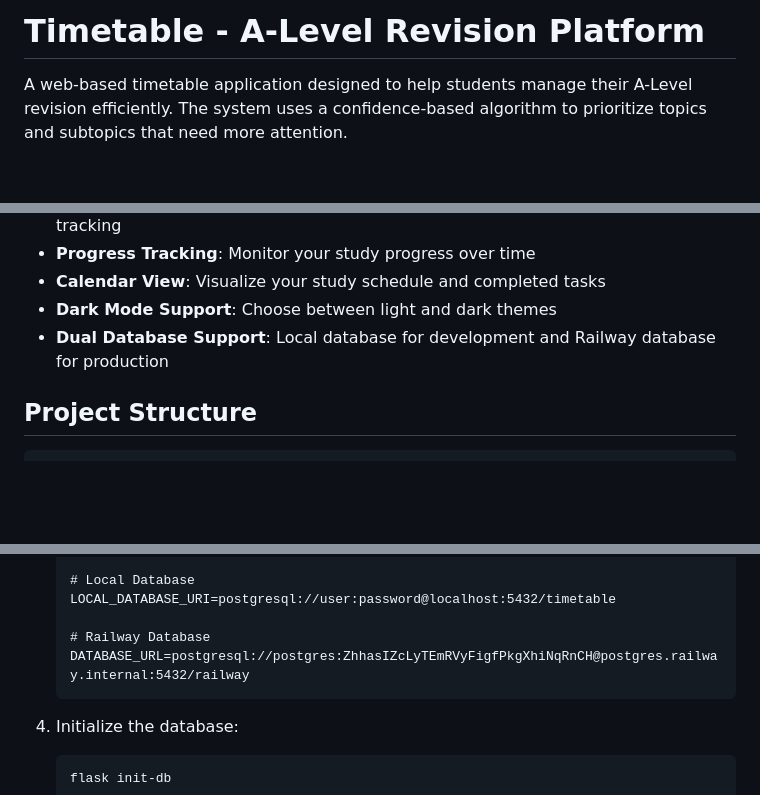
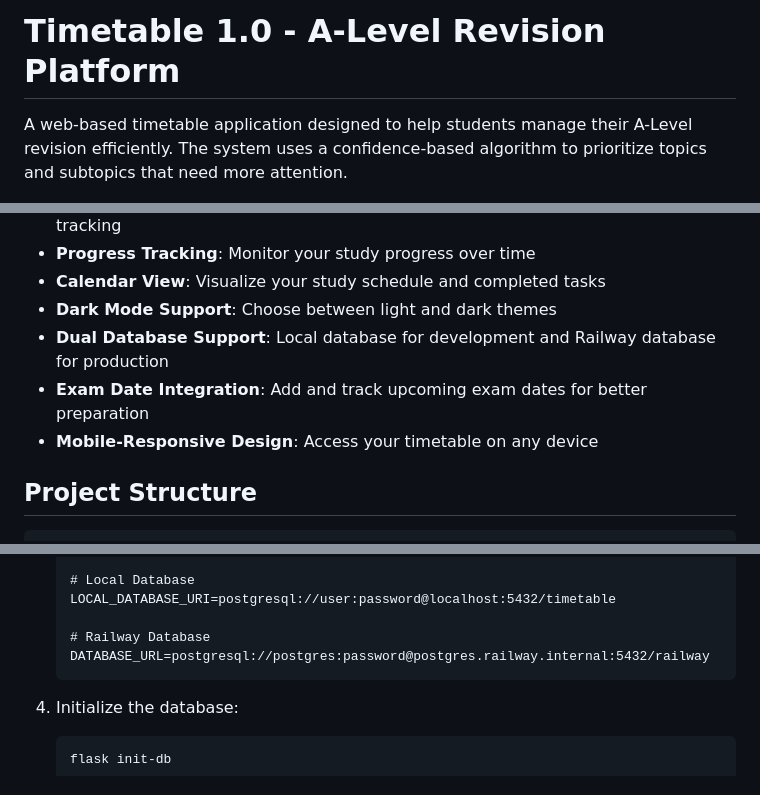
Before and after one commit to PURUSHOTHAM-REDDY-N/03Prod, a Markdown page: README.md, 3 parts joined by grey strips. GitHub-like rendering; blank space fills up the shorter version.

````diff
--- a/README.md
+++ b/README.md
@@ -1,4 +1,4 @@
-# Timetable - A-Level Revision Platform
+# Timetable 1.0 - A-Level Revision Platform
 
 A web-based timetable application designed to help students manage their A-Level revision efficiently. The system uses a confidence-based algorithm to prioritize topics and subtopics that need more attention.
 
@@ -11,6 +11,8 @@ A web-based timetable application designed to help students manage their A-Level
 - **Calendar View**: Visualize your study schedule and completed tasks
 - **Dark Mode Support**: Choose between light and dark themes
 - **Dual Database Support**: Local database for development and Railway database for production
+- **Exam Date Integration**: Add and track upcoming exam dates for better preparation
+- **Mobile-Responsive Design**: Access your timetable on any device
 
 ## Project Structure
 
@@ -64,7 +67,7 @@ timetable/
    LOCAL_DATABASE_URI=postgresql://user:password@localhost:5432/timetable
 
    # Railway Database
-   DATABASE_URL=postgresql://postgres:ZhhasIZcLyTEmRVyFigfPkgXhiNqRnCH@postgres.railway.internal:5432/railway
+   DATABASE_URL=postgresql://postgres:password@postgres.railway.internal:5432/railway
    ```
 
 4. Initialize the database:
````
Also changed, not shown: other parts of README.md (+14 -3 lines).
